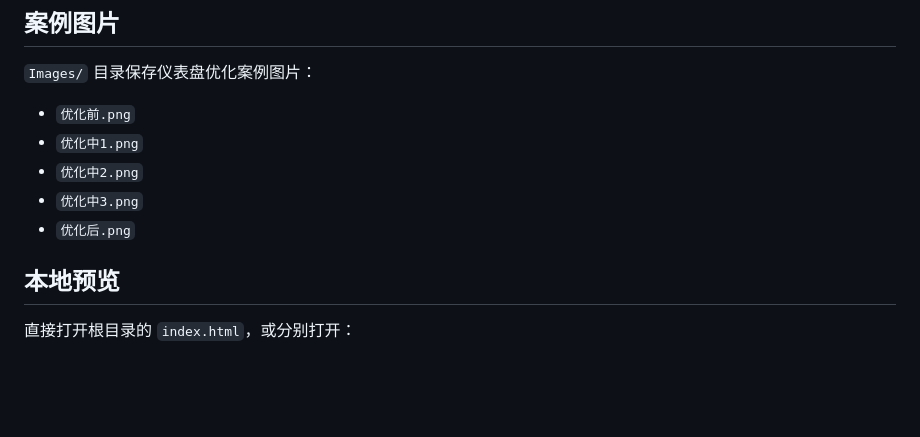
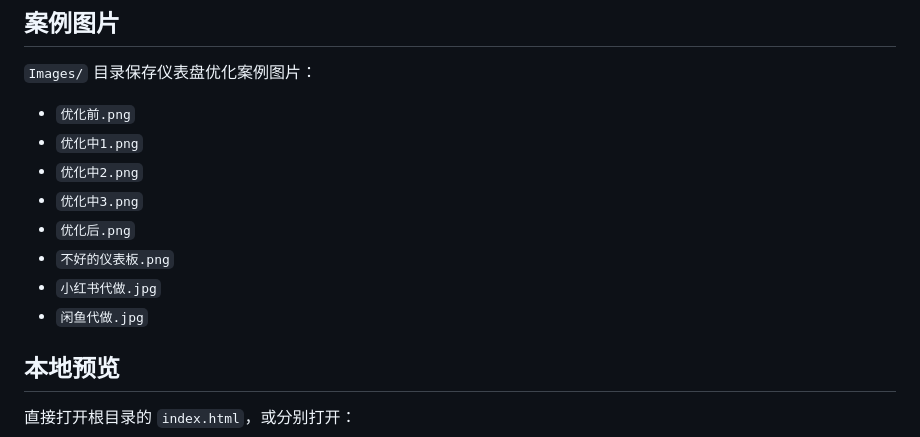
Before and after one commit to imgwho/20260722-ai-bi-presales-slides, a Markdown page: README.md, the part around the change. Rendered like a GitHub page; blank space fills up the shorter version.

```diff
--- a/README.md
+++ b/README.md
@@ -39,6 +39,9 @@
 - `优化中2.png`
 - `优化中3.png`
 - `优化后.png`
+- `不好的仪表板.png`
+- `小红书代做.jpg`
+- `闲鱼代做.jpg`
 
 ## 本地预览
 
```
Also changed, not shown: marp/ai-bi.md (+26 -0 lines), slidev/slides.md (+45 -19 lines), Images/小红书代做.jpg (added), Images/闲鱼代做.jpg (added), 4 other files.
